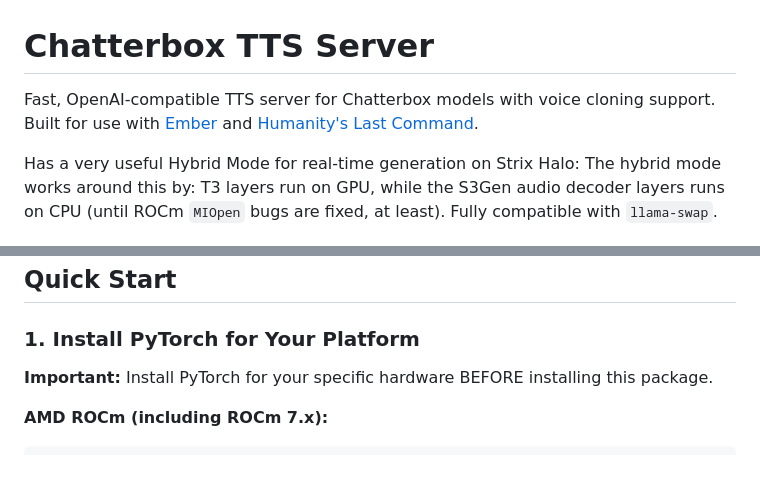
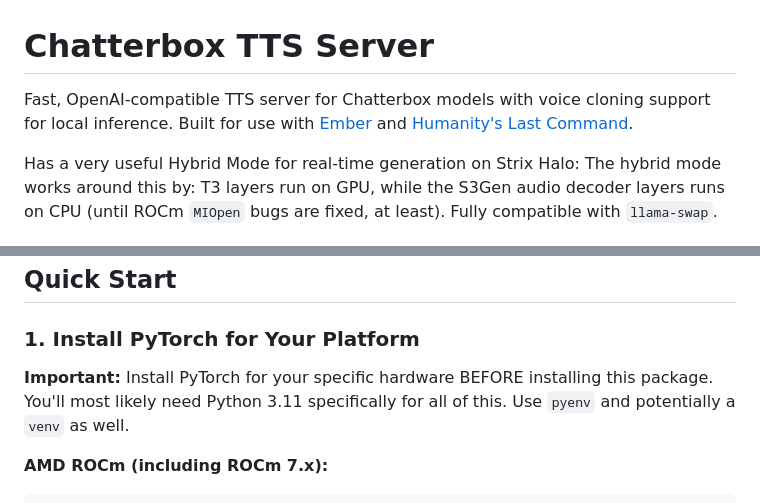
Before and after one commit to markqvist/chatterbox_tts, a Markdown page: README.md, 2 parts joined by grey strips. Rendered like a GitHub page; blank space fills up the shorter version.

````diff
--- a/README.md
+++ b/README.md
@@ -1,6 +1,6 @@
 # Chatterbox TTS Server
 
-Fast, OpenAI-compatible TTS server for Chatterbox models with voice cloning support. Built for use with [Ember](https://github.com/markqvist/ember) and [Humanity's Last Command](https://github.com/markqvist/lc).
+Fast, OpenAI-compatible TTS server for Chatterbox models with voice cloning support for local inference. Built for use with [Ember](https://github.com/markqvist/ember) and [Humanity's Last Command](https://github.com/markqvist/lc).
 
 Has a very useful Hybrid Mode for real-time generation on Strix Halo: The hybrid mode works around this by: T3 layers run on GPU, while the S3Gen audio decoder layers runs on CPU (until ROCm `MIOpen` bugs are fixed, at least). Fully compatible with `llama-swap`.
 
@@ -21,7 +21,7 @@ Has a very useful Hybrid Mode for real-time generation on Strix Halo: The hybrid
 
 ### 1. Install PyTorch for Your Platform
 
-**Important:** Install PyTorch for your specific hardware BEFORE installing this package.
+**Important:** Install PyTorch for your specific hardware BEFORE installing this package. You'll most likely need Python 3.11 specifically for all of this. Use `pyenv` and potentially a `venv` as well.
 
 **AMD ROCm (including ROCm 7.x):**
 ```bash
````
